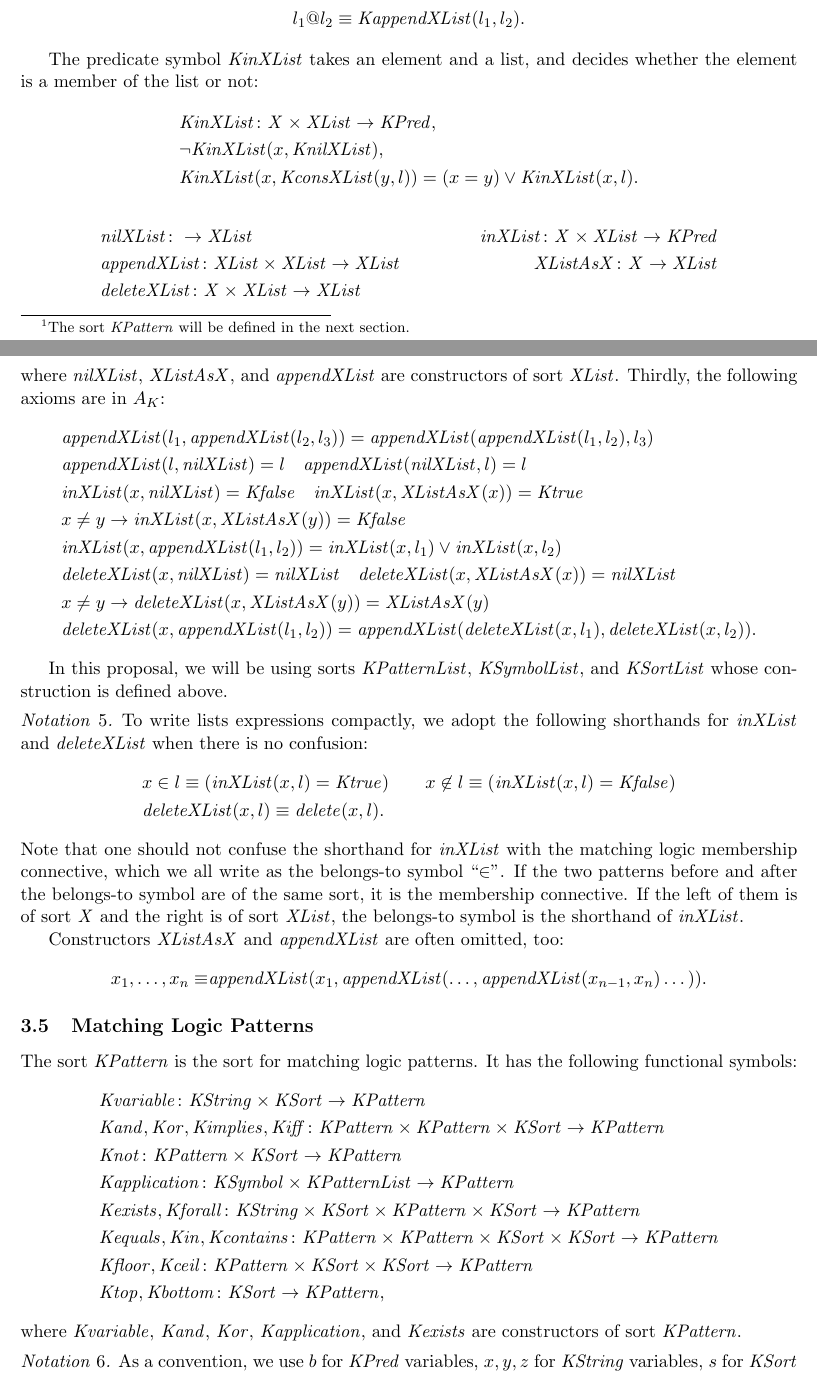
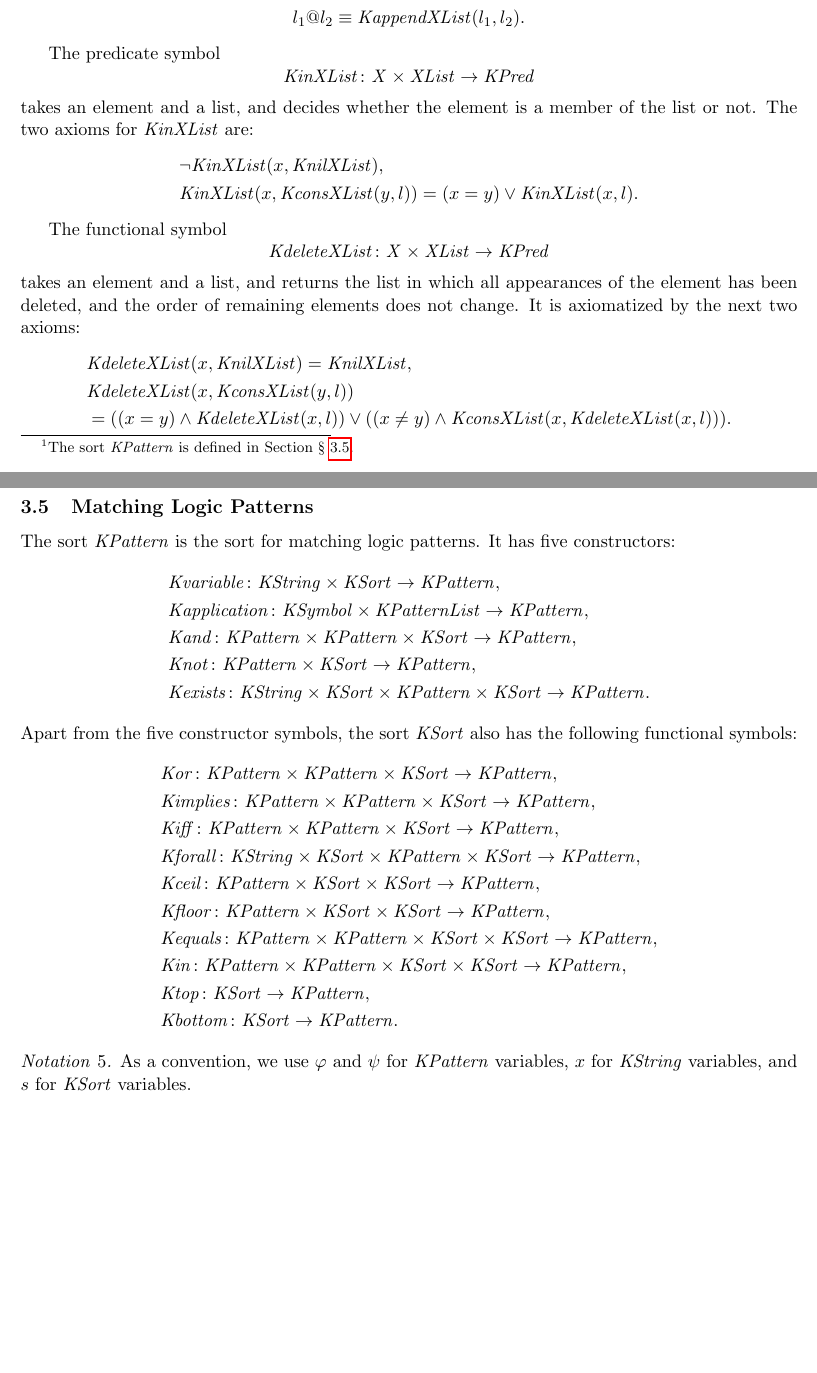
Before and after one commit to runtimeverification/haskell-backend, a LaTeX document (docs/semantics-of-k.tex): two parts of pages 4 and 5 of 17, joined at a grey line, cut so that both start at the same text, the shorter picture padded with empty space. Compiled offline with pdfLaTeX.

Commit message:
Revise Sec 3.4 Finite Lists and Sec 3.5 Matching Logic Patterns

```diff
--- a/docs/semantics-of-k.tex
+++ b/docs/semantics-of-k.tex
@@ -99,6 +99,12 @@
   % Package for writing BNF syntax
   \usepackage{syntax}
 
+  % Package for refering Section 3.1 as something like Section §3.1:
+  \usepackage[utf8]{inputenc}
+  \usepackage{cleveref}
+  \crefname{section}{§}{§§}
+  \Crefname{section}{§}{§§}
+
   \newcommand{\K}{\mbox{$\mathbb{K}$}\xspace}
 
   % Define sorts and symbols in the calculus K.
@@ -125,7 +131,9 @@
 
   % Sec 3.3 Sorts and Symbols
   \newcommand{\KSort}{\mathit{KSort}}
+  \newcommand{\Ksort}{\mathit{Ksort}}
   \newcommand{\KSymbol}{\mathit{KSymbol}}
+  \newcommand{\Ksymbol}{\mathit{Ksymbol}}
 
   % Sec 3.4 Finite Lists
   \newcommand{\XList}{\mathit{XList}}
@@ -141,15 +161,13 @@
   \newcommand{\Kdelete}{\mathit{delete}}
 
 
-  \newcommand{\KSortList}{\mathit{KSortList}}
-  \newcommand{\Ksort}{\mathit{Ksort}}
+
 
 
   \newcommand{\KSymbolList}{\mathit{KSymbolList}}
-  \newcommand{\Ksymbol}{\mathit{Ksymbol}}
+
 
   \newcommand{\KPattern}{\mathit{KPattern}}
-  \newcommand{\KPatternList}{\mathit{KPatternList}}
   \newcommand{\Kvariable}{\mathit{Kvariable}}
   \newcommand{\Kand}{\mathit{Kand}}
   \newcommand{\Kor}{\mathit{Kor}}
@@ -444,7 +462,7 @@ where the first argument is the \emph{name} of the symbol, and the rest argument
 \subsection{Finite Lists}
 
 For sorts $\KSort$, $\KSymbol$, and $\KPattern$
-\footnote{The sort $\KPattern$ will be defined in the next section.}
+\footnote{The sort $\KPattern$ is defined in Section~\cref{sec:matching-logic-patterns}.}
 in $S_K$,
 we define sorts $\KSortList$, $\KSymbolList$, and $\KPatternList$ to be the sorts of finite lists over them, respectively.
 For any sort $X$ where
@@ -481,45 +498,64 @@ The symbol $\KappendXList$ takes two lists and returns the concatenation of them
 	\end{equation*}
 \end{notation}
 
-The predicate symbol $\KinXList$ takes an element and a list, and decides whether the element is a member of the list or not:
+The predicate symbol $$\KinXList \colon \mathit{X} \times \XList \to \KPred$$
+takes an element and a list, and decides whether the element is a member of the list or not. The two axioms for $\KinXList$ are:
 \begin{align*}
-  & \KinXList \colon \mathit{X} \times \XList \to \KPred,
-  \\
   & \neg \KinXList(x, \KnilXList),
   \\
   & \KinXList(x, \KconsXList(y, l)) = (x = y) \vee \KinXList(x, l).
 \end{align*}
+
+The functional symbol $$\KdeleteXList \colon \mathit{X} \times \XList \to \KPred$$
+takes an element and a list, and returns the list in which all appearances of the element has been deleted, and the order of remaining elements does not change.
+It is axiomatized by the next two axioms:
 \begin{align*}
-&\mathit{nilXList} \colon \to \mathit{XList}
-&\mathit{inXList} \colon \mathit{X} \times \mathit{XList} \to \KPred
+  & \KdeleteXList(x, \KnilXList) = \KnilXList,
   \\
-&\mathit{appendXList} \colon \mathit{XList} \times \mathit{XList} \to
-\mathit{XList}
-&\mathit{XListAsX} \colon \mathit{X} \to \mathit{XList}
+  & \KdeleteXList(x, \KconsXList(y, l))
   \\
-&\mathit{deleteXList} \colon \mathit{X} \times \mathit{XList} \to \mathit{XList}
-\end{align*}
-where $\mathit{nilXList}$, $\mathit{XListAsX}$, and $\mathit{appendXList}$ are constructors of sort $\mathit{XList}$.
-Thirdly, the following axioms are in $A_K$:
-\begin{align*}
-&\mathit{appendXList}(l_1, \mathit{appendXList}(l_2, l_3)) = \mathit{appendXList}(\mathit{appendXList}(l_1, l_2), l_3)
-\\
-&\mathit{appendXList}(l, \mathit{nilXList}) = l
-\quad \mathit{appendXList}(\mathit{nilXList}, l) = l
-\\
-&\mathit{inXList}(x, \mathit{nilXList}) = \Kfalse
-\quad \mathit{inXList}(x, \mathit{XListAsX}(x)) = \Ktrue
-\\
-&x \neq y \to \mathit{inXList}(x, \mathit{XListAsX}(y)) = \Kfalse
-\\
-&\mathit{inXList}(x, \mathit{appendXList}(l_1, l_2)) = \mathit{inXList}(x, l_1) \vee \mathit{inXList}(x, l_2)
-\\
-&\mathit{deleteXList}(x, \mathit{nilXList}) = \mathit{nilXList}
-\quad \mathit{deleteXList}(x, \mathit{XListAsX}(x)) = \mathit{nilXList}
-\\
-&x \neq y \to \mathit{deleteXList}(x, \mathit{XListAsX}(y)) = \mathit{XListAsX}(y)
-\\
-&\mathit{deleteXList}(x, \mathit{appendXList}(l_1, l_2)) = \mathit{appendXList}(\mathit{deleteXList}(x, l_1), \mathit{deleteXList}(x, l_2)).
+  & = ((x = y) \wedge \KdeleteXList(x, l)) \vee ((x \neq y) \wedge \KconsXList(x, \KdeleteXList(x, l))).
 \end{align*}
 
-In this proposal, we will be using sorts $\KPatternList$, $\KSymbolList$, and $\KSortList$ whose construction is defined above.
+\subsection{Matching Logic Patterns}
+\label{sec:matching-logic-patterns}
+
+The sort $\KPattern$ is the sort for matching logic patterns.
+It has five constructors:
+\begin{align*}
+  & \Kvariable \colon \KString \times \KSort \to \KPattern,
+  \\
+  & \Kapplication \colon \KSymbol \times \KPatternList \to \KPattern,
+  \\
+  & \Kand  \colon \KPattern \times \KPattern \times \KSort \to \KPattern,
+  \\
+  & \Knot \colon \KPattern \times \KSort \to \KPattern,
+  \\
+  & \Kexists \colon \KString \times \KSort \times \KPattern \times \KSort \to \KPattern.
+\end{align*}
+Apart from the five constructor symbols, the sort $\KSort$ also has the following functional symbols:
+\begin{align*}
+  & \Kor \colon \KPattern \times \KPattern \times \KSort \to \KPattern,
+  \\
+  & \Kimplies \colon \KPattern \times \KPattern \times \KSort \to \KPattern,
+  \\
+  & \Kiff \colon \KPattern \times \KPattern \times \KSort \to \KPattern,
+  \\
+  & \Kforall \colon \KString \times \KSort \times \KPattern \times \KSort \to \KPattern,
+  \\
+  & \Kceil \colon \KPattern \times \KSort \times \KSort \to \KPattern,
+  \\
+  & \Kfloor \colon \KPattern \times \KSort \times \KSort \to \KPattern,
+  \\
+  & \Kequals \colon \KPattern \times \KPattern \times \KSort \times \KSort \to \KPattern,
+  \\
+  & \Kin \colon \KPattern \times \KPattern \times \KSort \times \KSort \to \KPattern,
+  \\
+  & \Ktop \colon \KSort \to \KPattern,
+  \\
+  & \Kbottom \colon \KSort \to \KPattern.
+\end{align*}
+
+\begin{notation}\label{notation:variables-about-KPattern}
+	As a convention, we use $\varphi$ and $\psi$ for $\KPattern$ variables, $x$ for $\KString$ variables, and $s$ for $\KSort$ variables.
+\end{notation}
@@ -526,52 +587,37 @@ In this proposal, we will be using sorts $\KPatternList$, $\KSymbolList$, and $\
 
 \begin{notation}
-	To write lists expressions compactly, we adopt the following shorthands for $\mathit{inXList}$ and $\mathit{deleteXList}$ when there is no confusion:
+	As one may have already noticed, patterns of sort $\KPattern$ get huge rather quickly.
+	The following notation conventions are adopted to write $\KPattern$ patterns in a more compact way, by putting a bar upon their normal mixfix forms:
 	\begin{align*}
-	&x \in l \equiv (\mathit{inXList}(x, l) = \Ktrue)
-	\qquad x \not\in l \equiv (\mathit{inXList}(x, l) = \Kfalse)
+	  & \overline{x \cln s} \equiv \Kvariable(x, s),
 	  \\
-	&\mathit{deleteXList}(x, l) \equiv \Kdelete(x, l).
-	\end{align*}
-	Note that one should not confuse the shorthand for $\mathit{inXList}$ with the
-	matching logic membership connective, which we all write as the belongs-to
-	symbol ``$\in$''.
-	If the two patterns before and after the belongs-to symbol are of the same
-	sort, it is the membership connective.
-	If the left of them is of sort $\mathit{X}$ and the right is of sort
-	$\mathit{XList}$, the belongs-to symbol is the shorthand of $\mathit{inXList}$.
-
-	Constructors $\mathit{XListAsX}$ and $\mathit{appendXList}$ are often omitted, too:
-	\begin{align*}
-	x_1, \dots, x_n
-	\equiv &\mathit{appendXList}(x_1, \mathit{appendXList}(\dots, \mathit{appendXList}(x_{n-1}, x_n)\dots)).
+	  & \overline{\sigma(\varphi_1, \dots, \varphi_n)} \equiv \Kapplication(\sigma, (\varphi_1, \dots, \varphi_n)),
+	  \\
+	  & \overline{\varphi \wedge_s \psi} \equiv \Kand(\varphi, \psi, s),
+	  \\
+	  & \overline{\neg_s \varphi} \equiv \Knot(\varphi, s),
+	  \\
+	  & \overline{\exists_{s_1}^{s_2} x . \varphi} \equiv \Kexists(x, s_1, \varphi, s_2),
+	  \\
+	  & \overline{\varphi \vee_s \psi} \equiv \Kor(\varphi, \psi, s),
+	  \\
+	  & \overline{\varphi \to_s \psi} \equiv \Kimplies(\varphi, \psi, s),
+	  \\
+	  & \overline{\varphi \leftrightarrow_s \psi} \equiv \Kiff(\varphi, \psi, s),
+	  \\
+	  & \overline{\forall_{s_1}^{s_2} x . \varphi} \equiv \Kforall(x, s_1, \varphi, s_2),
+      \\
+      & \overline{\ceil{\varphi}_{s_1}^{s_2}} \equiv \Kceil(\varphi, s_1, s_2),
+      \\
+      & \overline{\floor{\varphi}_{s_1}^{s_2}} \equiv \Kfloor(\varphi, s_1, s_2),
+      \\
+      & \overline{\varphi =_{s_1}^{s_2} \psi} \equiv \Kequals(\varphi, \psi, s_1, s_2),
+      \\
+      & \overline{\varphi \in_{s_1}^{s_2} \psi} \equiv \Kin(\varphi, \psi, s_1, s_2),
+      \\
+      & \overline{\top_s} \equiv \Ktop(s),
+      \\
+      & \overline{\bot_s} \equiv \Kbottom(s).
 	\end{align*}
 \end{notation}
 
-\subsection{Matching Logic Patterns}
-
-The sort $\KPattern$ is the sort for matching logic patterns.
-It has the following functional symbols:
-\begin{align*}
-&\Kvariable \colon \KString \times \KSort \to
-\KPattern
-\\
-&\Kand, \Kor, \Kimplies, \Kiff \colon \KPattern \times \KPattern \times \KSort \to \KPattern
-\\
-&\Knot \colon \KPattern \times \KSort \to \KPattern
-\\
-&\Kapplication \colon \KSymbol \times \KPatternList \to \KPattern
-\\
-&\Kexists, \Kforall \colon \KString \times \KSort \times \KPattern \times \KSort \to \KPattern
-\\
-&\Kequals, \Kin, \Kcontains \colon \KPattern \times
-\KPattern \times \KSort \times \KSort \to \KPattern \\
-&\Kfloor, \Kceil \colon \KPattern \times \KSort \times \KSort \to \KPattern\\
-&\Ktop, \Kbottom \colon \KSort \to \KPattern,
-\end{align*}
-where $\Kvariable$, $\Kand$, $\Kor$, $\Kapplication$, and $\Kexists$ are constructors of sort~$\KPattern$.
-
-\begin{notation}\label{notation:variables-about-KPattern}
-	As a convention, we use $b$ for $\KPred$ variables, $x, y, z$ for
-	$\KString$ variables, $s$ for $\KSort$ variables, $\sigma$ for
-	$\KSymbol$ variables, and $\varphi, \psi$ for $\KPattern$ variables.
-\end{notation}
@@ -609 +623,0 @@ where $\Kvariable$, $\Kand$, $\Kor$, $\Kapplication$, and $\Kexists$ are constru
-	\end{center}
```
Also changed, not shown: docs/semantics-of-k.tex (137 more changed lines). Lines whose indentation alone changed are shown as unchanged.
